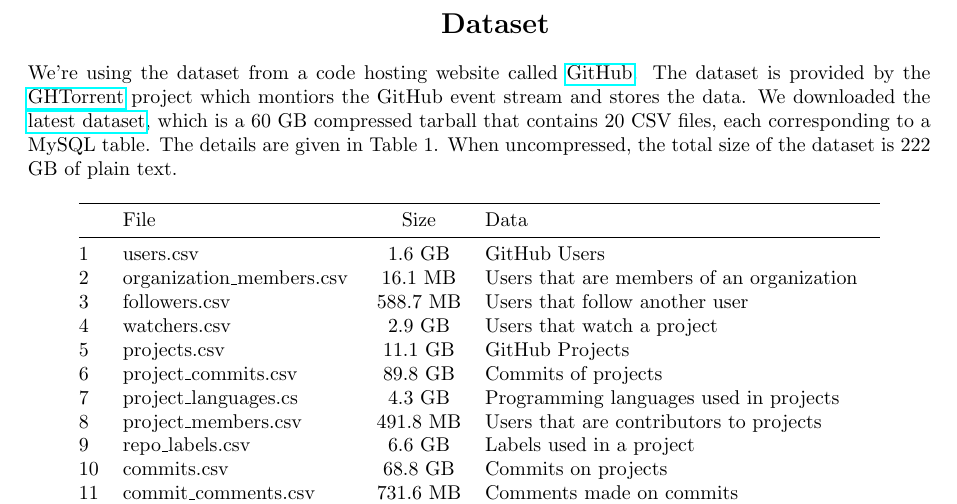
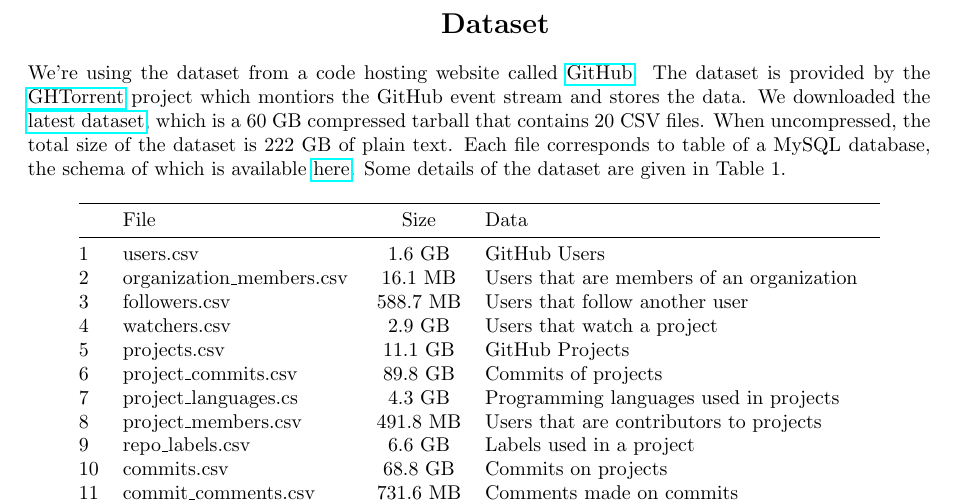
Before and after one commit to dufferzafar/github-analytics, a LaTeX document (initial-document/main.tex, which reads initial-document/dataset.tex): part of page 2 of 2, cut so that both start at the same text. Compiled offline with pdfLaTeX.

Commit message:
Add url of schema to dataset.tx

```diff
--- a/initial-document/dataset.tex
+++ b/initial-document/dataset.tex
@@ -3,7 +3,7 @@
 
 We're using the dataset from a code hosting website called \href{http://github.com/}{GitHub}.
 The dataset is provided by the \href{http://ghtorrent.org/}{GHTorrent} project which montiors the GitHub event stream and stores the data.
-We downloaded the \href{http://ghtorrent-downloads.ewi.tudelft.nl/mysql/mysql-2017-09-01.tar.gz}{latest dataset}, which is a 60 GB compressed tarball that contains 20 CSV files, each corresponding to a MySQL table. The details are given in Table 1. When uncompressed, the total size of the dataset is 222 GB of plain text.
+We downloaded the \href{http://ghtorrent-downloads.ewi.tudelft.nl/mysql/mysql-2017-09-01.tar.gz}{latest dataset}, which is a 60 GB compressed tarball that contains 20 CSV files. When uncompressed, the total size of the dataset is 222 GB of plain text. Each file corresponds to table of a MySQL database, the schema of which is available \href{http://ghtorrent.org/files/schema.pdf}{here}. Some details of the dataset are given in Table 1.
 
 \par
 
```
